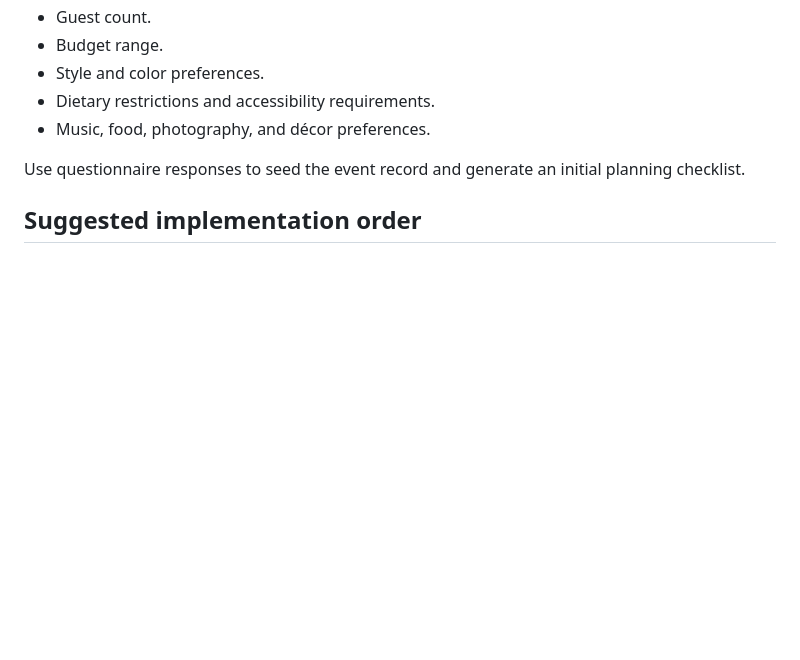
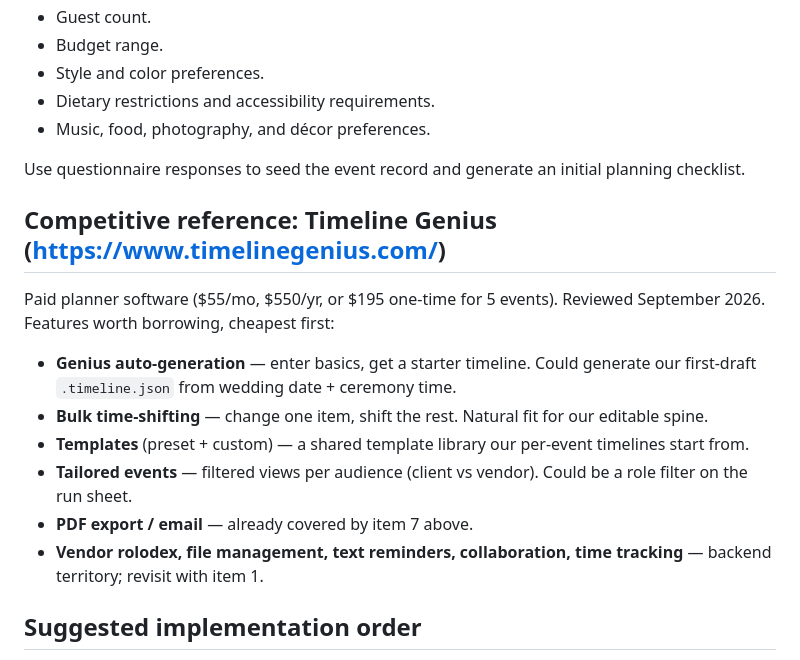
Before and after one commit to erikfol/simply-beeutiful-events, a Markdown page: sbe-improvements.md, the part around the change. Drawn GitHub-style; blank space fills up the shorter version.

Commit message:
Add Timeline Genius competitive reference

```diff
--- a/sbe-improvements.md
+++ b/sbe-improvements.md
@@ -269,6 +269,17 @@ Create an intake workflow for collecting:
 
 Use questionnaire responses to seed the event record and generate an initial planning checklist.
 
+## Competitive reference: Timeline Genius (https://www.timelinegenius.com/)
+
+Paid planner software ($55/mo, $550/yr, or $195 one-time for 5 events). Reviewed September 2026. Features worth borrowing, cheapest first:
+
+- **Genius auto-generation** — enter basics, get a starter timeline. Could generate our first-draft `.timeline.json` from wedding date + ceremony time.
+- **Bulk time-shifting** — change one item, shift the rest. Natural fit for our editable spine.
+- **Templates** (preset + custom) — a shared template library our per-event timelines start from.
+- **Tailored events** — filtered views per audience (client vs vendor). Could be a role filter on the run sheet.
+- **PDF export / email** — already covered by item 7 above.
+- **Vendor rolodex, file management, text reminders, collaboration, time tracking** — backend territory; revisit with item 1.
+
 ## Suggested implementation order
 
 1. Stop tracking event data in Git and move to Google Drive.
```
Also changed, not shown: resources.md (added, +12 -0 lines).
